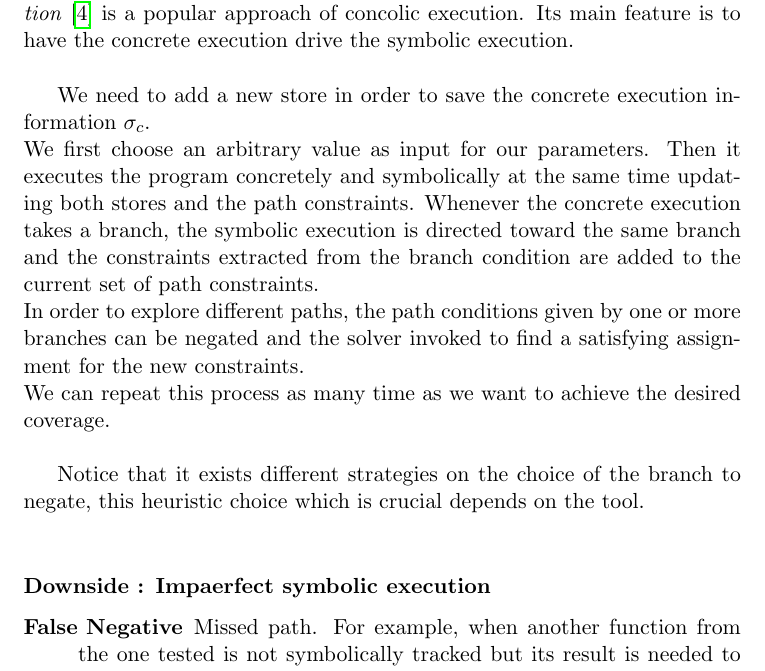
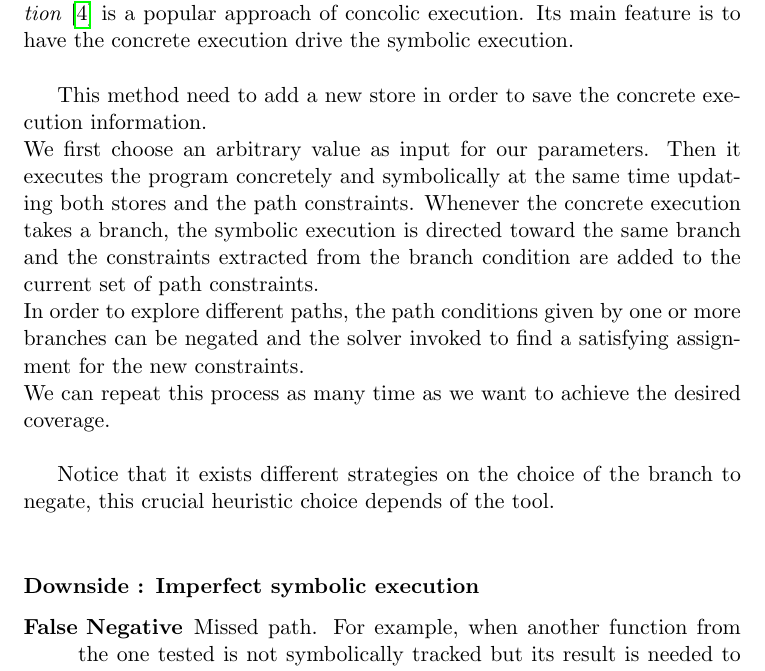
Before and after one commit to AdrienHallet/LINGI2359, a LaTeX document (Survey.tex): part of page 4 of 7, cut so that both start at the same text. Compiled offline with pdfLaTeX.

Commit message:
reformulations and corrections

```diff
--- a/Survey.tex
+++ b/Survey.tex
@@ -68,17 +68,16 @@
 
     		\subsubsection{Dynamic Symbolic Execution}
     		\label{subsec:dynamicSymbolicExec}
-    		%TODO [LOAN] : reformuler, trop proche du survey
     			\emph{Dynamic Symbolic Execution} (DSE) also kwown as \emph{dynamic test generation} \cite{godefroid2005dart} is a popular approach of concolic execution. Its main feature is to have the concrete execution drive the symbolic execution.\\
 
-    			We need to add a new store in order to save the concrete execution information $\sigma_c$.\\
+    			This method need to add a new store in order to save the concrete execution information.\\
     			We first choose an arbitrary value as input for our parameters. Then it executes the program concretely and symbolically at the same time updating both stores and the path constraints. Whenever the concrete execution takes a branch, the symbolic execution is directed toward the same branch and the constraints extracted from the branch condition are added to the current set of path constraints.\\
     			In order to explore different paths, the path conditions given by one or more branches can be negated and the solver invoked to find a satisfying assignment for the new constraints.\\
     			We can repeat this process as many time as we want to achieve the desired coverage.\\
 
-    			Notice that it exists different strategies on the choice of the branch to negate, this heuristic choice which is crucial depends on the tool.\\
+    			Notice that it exists different strategies on the choice of the branch to negate, this crucial heuristic choice depends of the tool.\\
 
-    		\subsubsection*{Downside : Impaerfect symbolic execution}
+    		\subsubsection*{Downside : Imperfect symbolic execution}
     			\begin{description}
     				\item[False Negative] Missed path. For example, when another function from the one tested is not symbolically tracked but its result is needed to explore a particular path.
     				\item[Path Divergence] In some situations the engine can't guess that no input can provoke an error. In other word, whenever an actual execution path does not match the program path predicted by symbolic execution for a given input vector. For example, assert on a negative value of an absolute value due to the untracked side effect of the \texttt{abs()} function.\\
```
Also changed, not shown: Survey.pdf.
